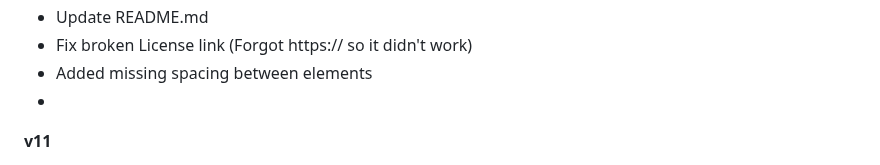
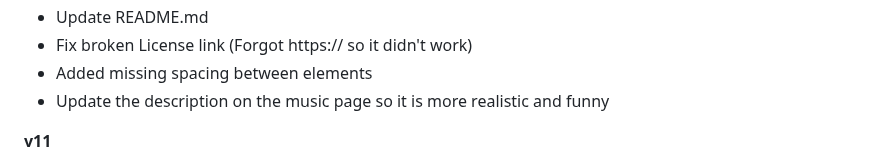
Before and after one commit to ahujaesh/daringdragonswebpage, a Markdown page: README.md, the part around the change. Drawn GitHub-style.

```diff
--- a/README.md
+++ b/README.md
@@ -59,7 +59,7 @@ The reason why we have two repositories is because previously, we used a service
 - Update README.md
 - Fix broken License link (Forgot https:// so it didn't work)
 - Added missing spacing between elements
--
+- Update the description on the music page so it is more realistic and funny
 
 **v11**
 - added a "Copy email to clipboard button" to the [contact us page](https://ahujaesh.github.io/contact.html).
```
